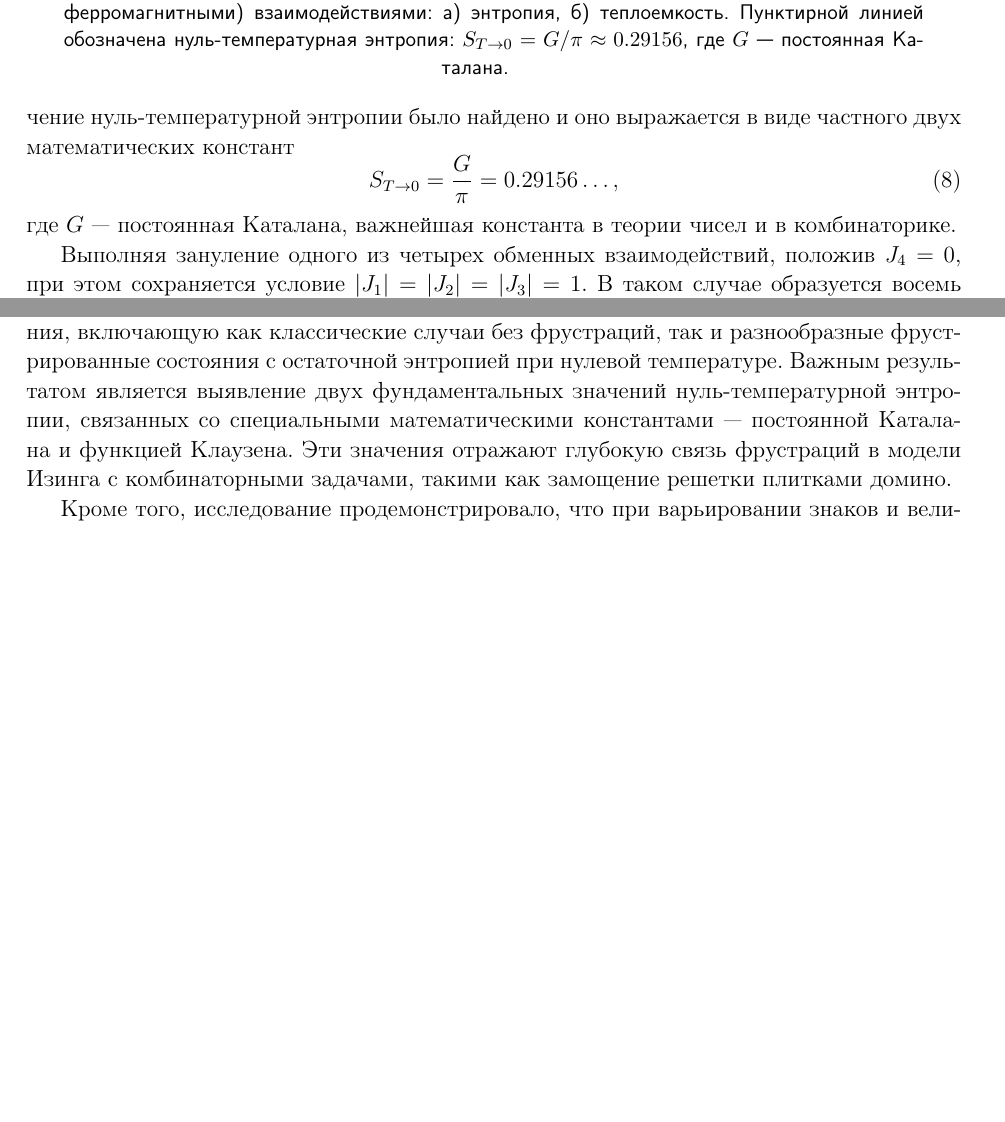
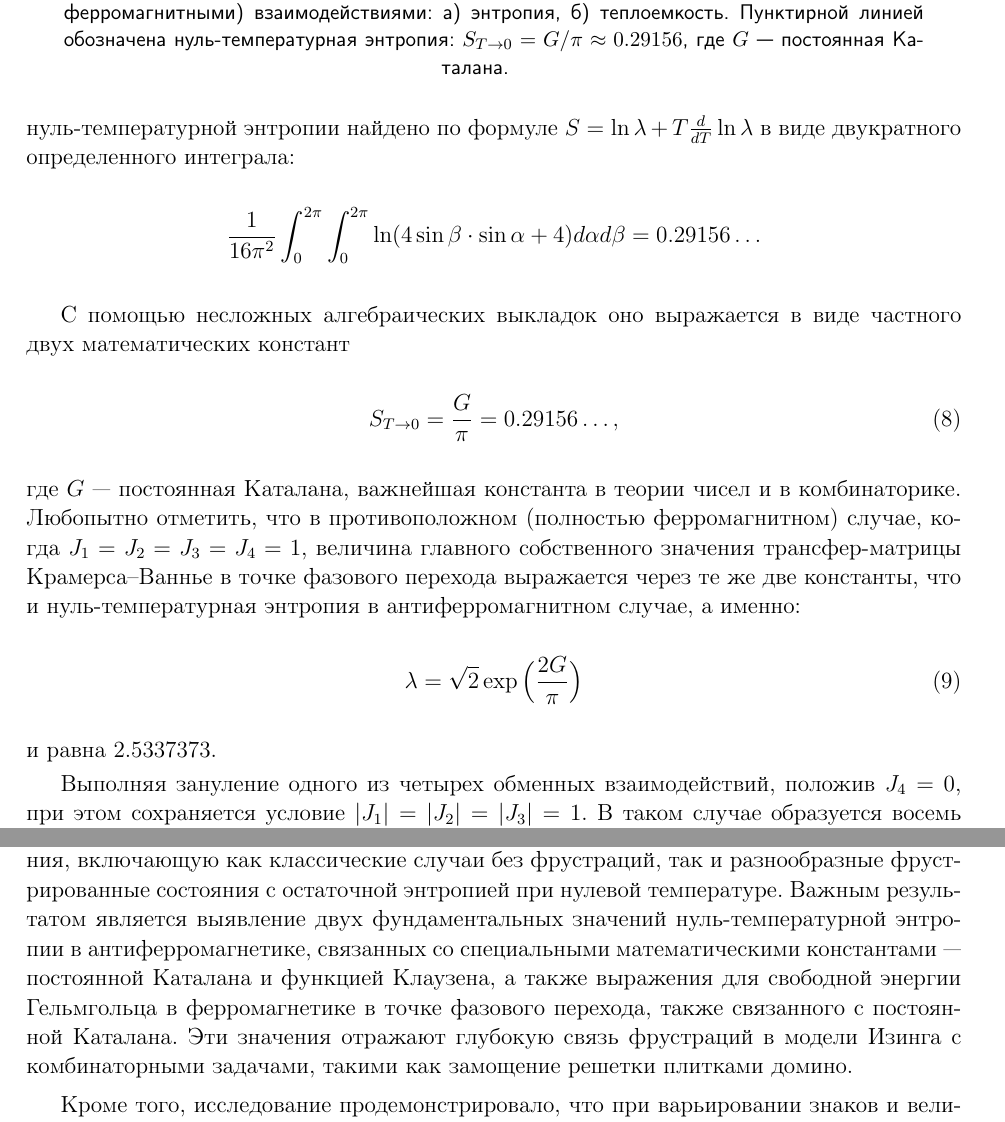
Before and after one commit to eguny/jetp1, a LaTeX document (article.tex): two parts of pages 10 and 20 of 22, joined at a grey line, cut so that both start at the same text, the shorter picture padded with empty space. Compiled offline with pdfLaTeX; a LaTeX package or settings file that is missing is left out.

Commit message:
Добавить исправления Феликса №1

```diff
--- a/article.tex
+++ b/article.tex
@@ -216,12 +216,22 @@ w \alpha^{-1} \epsilon^{-p}\!\!\! & 0\!\!\! & v \alpha \epsilon^{p}\!\!\! & u \e
 	\label{Catalan}
 \end{figure}
 
-При таком выборе знаков обменных взаимодействий спины на квадратной решетке уже не могут удовлетворить всем взаимодействиям, возникает фрустрация, а энтропия при стремлении температуры к нулю оказывается не равной нулю (рис. \ref{Catalan}а), а теплоемкость вместо острого онзагеровского пика принимает куполообразный вид (рис. \ref{Catalan}б). Значение нуль-температурной энтропии было найдено и оно выражается в виде частного двух математических констант
+При таком выборе знаков обменных взаимодействий спины на квадратной решетке уже не могут удовлетворить всем взаимодействиям, возникает фрустрация, а энтропия при стремлении температуры к нулю оказывается не равной нулю (рис. \ref{Catalan}а), а теплоемкость вместо острого онзагеровского пика принимает куполообразный вид (рис. \ref{Catalan}б). Значение нуль-температурной энтропии найдено по формуле $S = \ln \lambda + T \frac{d}{dT}\ln \lambda$ в виде двукратного определенного интеграла:
+\begin{equation*}
+	\frac{1}{16\pi^2}\int_{0}^{2\pi}\int_{0}^{2\pi} \ln (4 \sin \beta \cdot \sin \alpha + 4) d\alpha d\beta = 0.29156\dots
+\end{equation*}
+
+С помощью несложных алгебраических выкладок оно выражается в виде частного двух математических констант
 \begin{equation}
 S_{T\rightarrow 0} = \frac{G}{\pi} = 0.29156\dots,
 \label{g}
 \end{equation}
-где $G$ --- постоянная Каталана, важнейшая константа в теории чисел и в комбинаторике.
+где $G$ --- постоянная Каталана, важнейшая константа в теории чисел и в комбинаторике. Любопытно отметить, что в противоположном (полностью ферромагнитном) случае, когда  $J_1 = J_2 = J_3 = J_4 = 1$, величина главного собственного значения трансфер-матрицы Крамерса--Ваннье в точке фазового перехода выражается через те же две константы, что и
+нуль-температурная энтропия в антиферромагнитном случае, а именно:
+\begin{equation}
+	\lambda = \sqrt{2} \exp{\Big(\frac{2G}{\pi}\Big)}
+\end{equation}
+и равна $2.5337373$.
 
 Выполняя зануление одного из четырех обменных взаимодействий, положив $J_4 = 0$, при этом сохраняется условие $|J_1| = |J_2| = |J_3| = 1$. В таком случае образуется восемь вариантов выбора знаков взаимодействий между спинами.
 
@@ -442,7 +452,7 @@ G = \Cl_2 \bigg(\frac{\pi}{2}\bigg) = \im (\Li_2 (i)),
 
 Таким образом, в настоящей работе впервые получено точное аналитическое решение обобщенной модели Изинга с двумя трансляциями в горизонтальном и вертикальном направлениях на квадратной решетке комбинаторным методом Вдовиченко-Фейнмана.
 
-Анализ термодинамических характеристик модели показал богатую картину поведения, включающую как классические случаи без фрустраций, так и разнообразные фрустрированные состояния с остаточной энтропией при нулевой температуре. Важным результатом является выявление двух фундаментальных значений нуль-температурной энтропии, связанных со специальными математическими константами — постоянной Каталана и функцией Клаузена. Эти значения отражают глубокую связь фрустраций в модели Изинга с комбинаторными задачами, такими как замощение решетки плитками домино.
+Анализ термодинамических характеристик модели показал богатую картину поведения, включающую как классические случаи без фрустраций, так и разнообразные фрустрированные состояния с остаточной энтропией при нулевой температуре. Важным результатом является выявление двух фундаментальных значений нуль-температурной энтропии в антиферромагнетике, связанных со специальными математическими константами — постоянной Каталана и функцией Клаузена, а также выражения для свободной энергии Гельмгольца в ферромагнетике в точке фазового перехода, также связанного с постоянной Каталана. Эти значения отражают глубокую связь фрустраций в модели Изинга с комбинаторными задачами, такими как замощение решетки плитками домино.
 
 Кроме того, исследование продемонстрировало, что при варьировании знаков и величин обменных взаимодействий можно наблюдать новое свойство фрустрированных спиновых систем, а именно, появление дополнительного пика теплоемкости, причину которого еще предстоит выяснить. Также, варьирование знаков и величин обменных взаимодействий позволяет трансформировать структуру обобщенной решетки, вплоть до перехода к топологически различным решеткам (например, к треугольной или искаженной решетке Кагоме). Это подчеркивает универсальность и гибкость обобщенной модели Изинга для описания широкого спектра магнитных и фрустрированных систем.
 
```
Also changed, not shown: article.tex (16 more changed lines).
